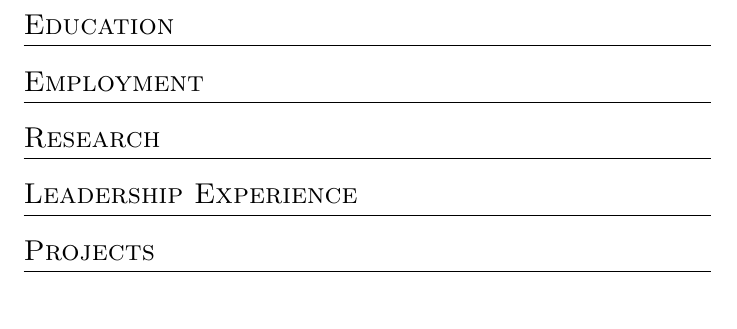
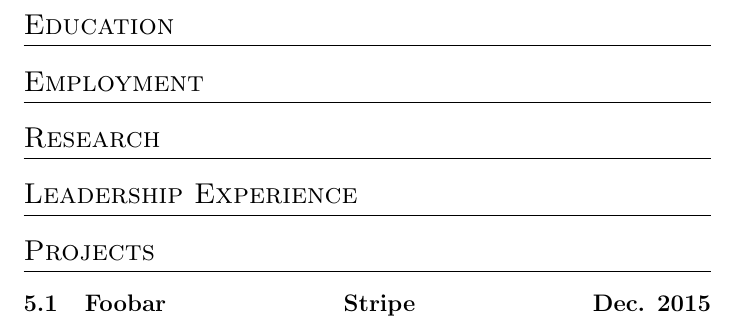
Before and after one commit to gamburgm/Resume, a LaTeX CV (resume.tex, which reads resume.cls): part of the page, cut so that both start at the same text. Compiled offline with pdfLaTeX.

Commit message:
get the middle behavior in my resume for subsections

```diff
--- a/resume.cls
+++ b/resume.cls
@@ -1,8 +1,12 @@
 \NeedsTeXFormat{LaTeX2e}
-\ProvidesClass{mg_resume} % need to examine docs for these commands and customize appropriately
+\ProvidesClass{resume} % need to examine docs for these commands and customize appropriately
 
 \LoadClass{article}
 
 \RequirePackage{titlesec}
 
 \titleformat{\section}{\Large\scshape\raggedright}{}{0em}{}[\titlerule]
+
+\newcommand{\contentsubsection}[3]{%
+  \subsection[$1]{#1 \hfill #2 \hfill #3}%
+}
--- a/resume.tex
+++ b/resume.tex
@@ -11,5 +11,6 @@
 \section{Leadership Experience}
 
 \section{Projects}
+\contentsubsection{Foobar}{Stripe}{Dec. 2015}
 
 \end{document}
```
